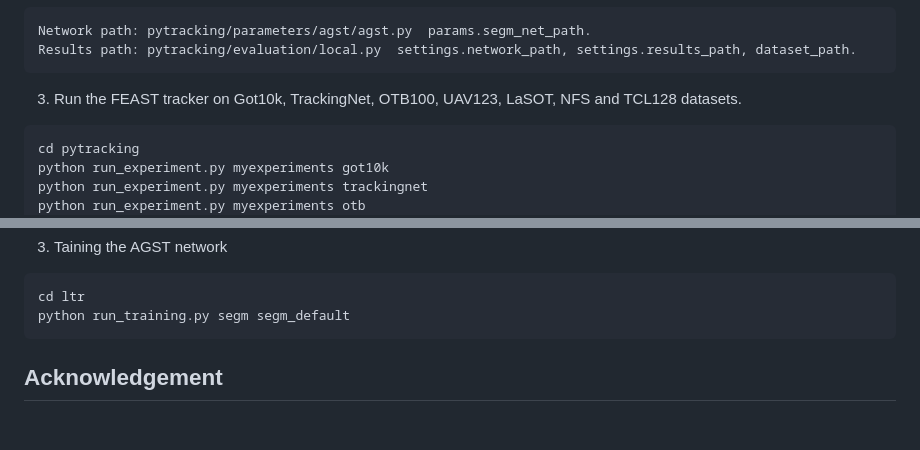
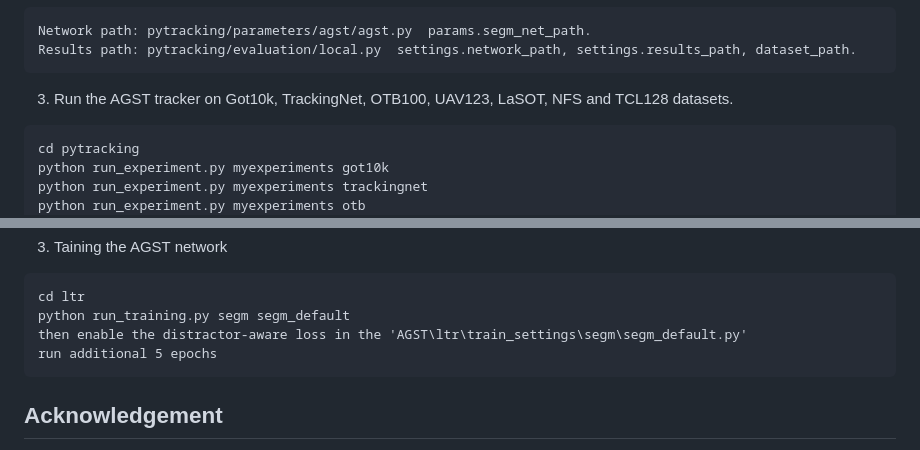
Before and after one commit to Yang428/AGST, a Markdown page: README.md, 2 parts joined by grey strips. Drawn GitHub-style; blank space fills up the shorter version.

````diff
--- a/README.md
+++ b/README.md
@@ -62,7 +62,7 @@ There are the [raw resullts](https://github.com/Yang428/AGST/tree/master/results
 Network path: pytracking/parameters/agst/agst.py  params.segm_net_path.
 Results path: pytracking/evaluation/local.py  settings.network_path, settings.results_path, dataset_path.
 ```
-3) Run the FEAST tracker on Got10k, TrackingNet, OTB100, UAV123, LaSOT, NFS and TCL128 datasets.
+3) Run the AGST tracker on Got10k, TrackingNet, OTB100, UAV123, LaSOT, NFS and TCL128 datasets.
 ```
 cd pytracking
 python run_experiment.py myexperiments got10k
@@ -103,6 +103,8 @@ Dataset: ltr/admin/local.py  vos_dir.
 ```
 cd ltr
 python run_training.py segm segm_default
+then enable the distractor-aware loss in the 'AGST\ltr\train_settings\segm\segm_default.py'
+run additional 5 epochs
 ```
 
 ## Acknowledgement
````
